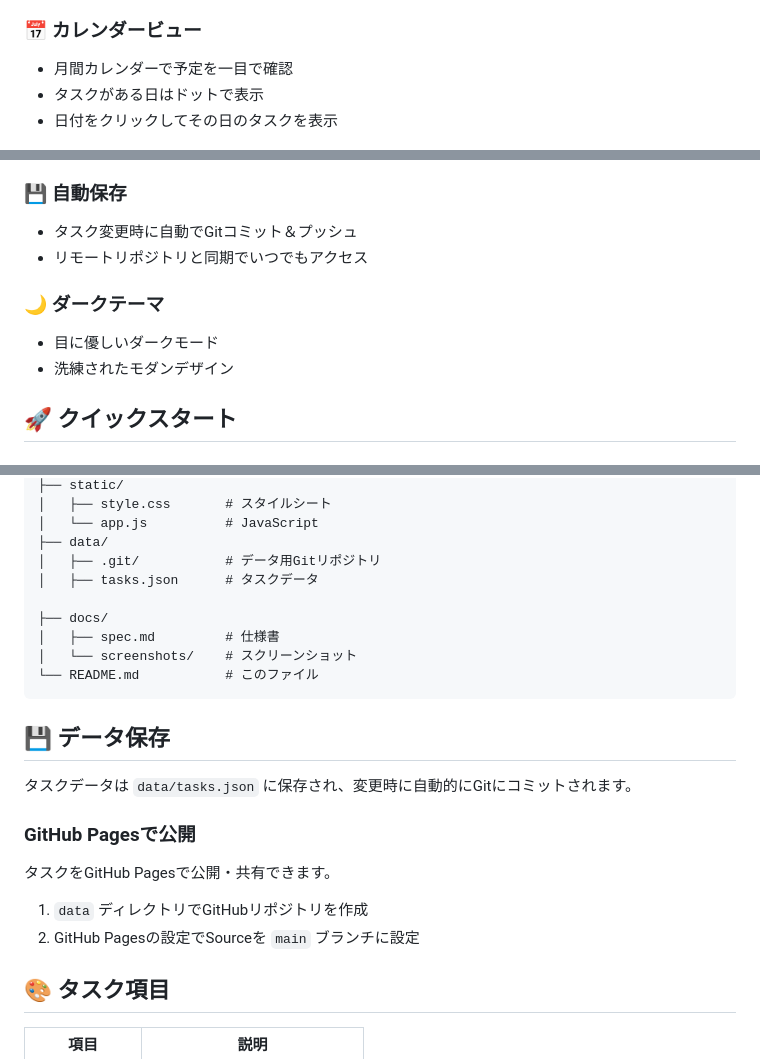
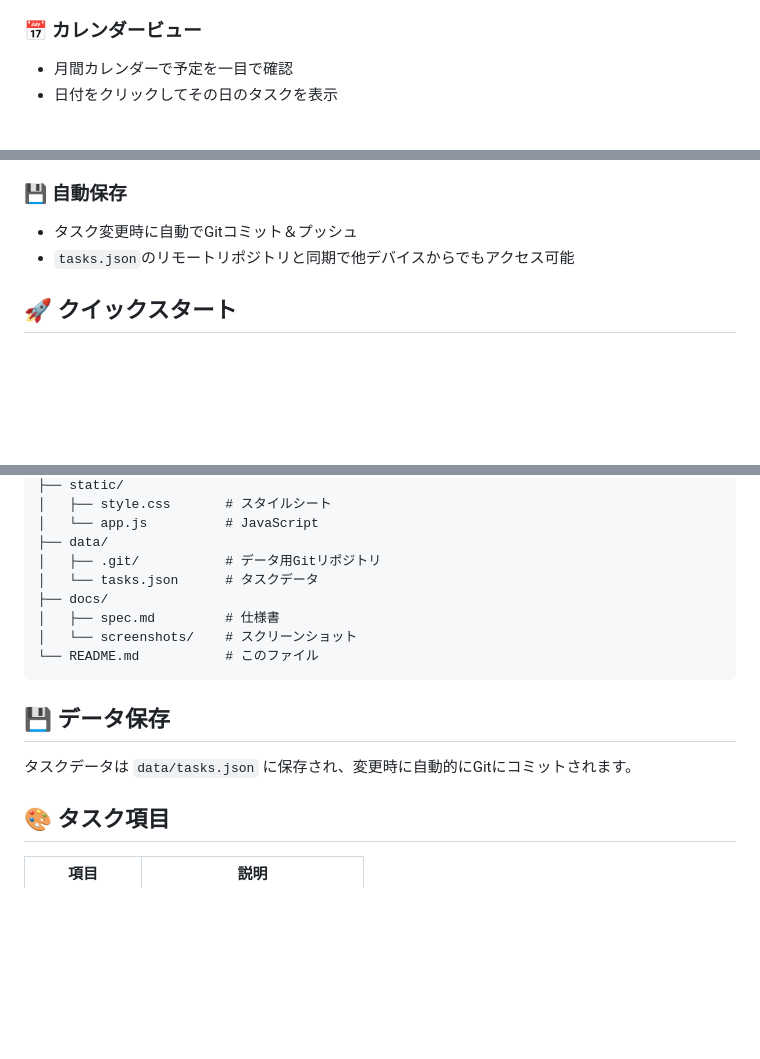
Before and after one commit to ryochinbo/task_and_memo, a Markdown page: README.md, 3 parts joined by grey strips. Drawn GitHub-style; blank space fills up the shorter version.

Commit message:
fix_readme

```diff
--- a/README.md
+++ b/README.md
@@ -33,7 +33,6 @@ gitでタスクの変動歴がみえるので、仕事のパフォーマンス
 
 ### 📅 カレンダービュー
 - 月間カレンダーで予定を一目で確認
-- タスクがある日はドットで表示
 - 日付をクリックしてその日のタスクを表示
 
 ![Calendar View](docs/screenshots/calendar.png)
@@ -48,11 +47,7 @@ gitでタスクの変動歴がみえるので、仕事のパフォーマンス
 
 ### 💾 自動保存
 - タスク変更時に自動でGitコミット＆プッシュ
-- リモートリポジトリと同期でいつでもアクセス
-
-### 🌙 ダークテーマ
-- 目に優しいダークモード
-- 洗練されたモダンデザイン
+- `tasks.json`のリモートリポジトリと同期で他デバイスからでもアクセス可能
 
 ## 🚀 クイックスタート
 
@@ -105,8 +100,7 @@ task_and_memo/
 │   └── app.js          # JavaScript
 ├── data/
 │   ├── .git/           # データ用Gitリポジトリ
-│   ├── tasks.json      # タスクデータ
-
+│   └── tasks.json      # タスクデータ
 ├── docs/
 │   ├── spec.md         # 仕様書
 │   └── screenshots/    # スクリーンショット
@@ -117,12 +111,6 @@ task_and_memo/
 
 タスクデータは `data/tasks.json` に保存され、変更時に自動的にGitにコミットされます。
 
-### GitHub Pagesで公開
-
-タスクをGitHub Pagesで公開・共有できます。
-
-1. `data` ディレクトリでGitHubリポジトリを作成
-2. GitHub Pagesの設定でSourceを `main` ブランチに設定
 
 ## 🎨 タスク項目
 
```
